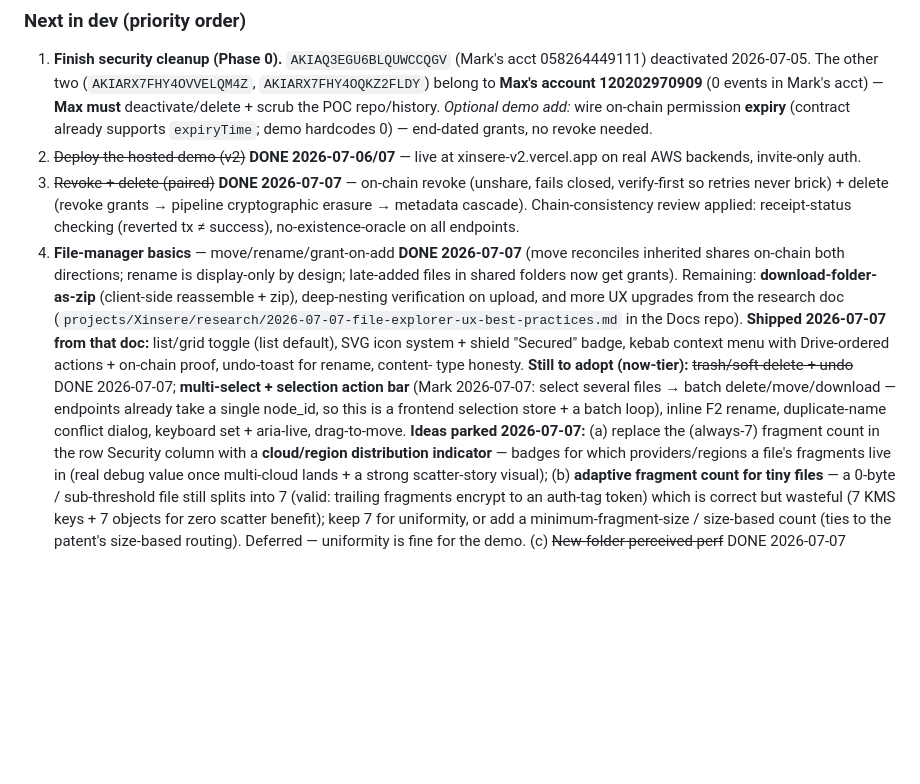
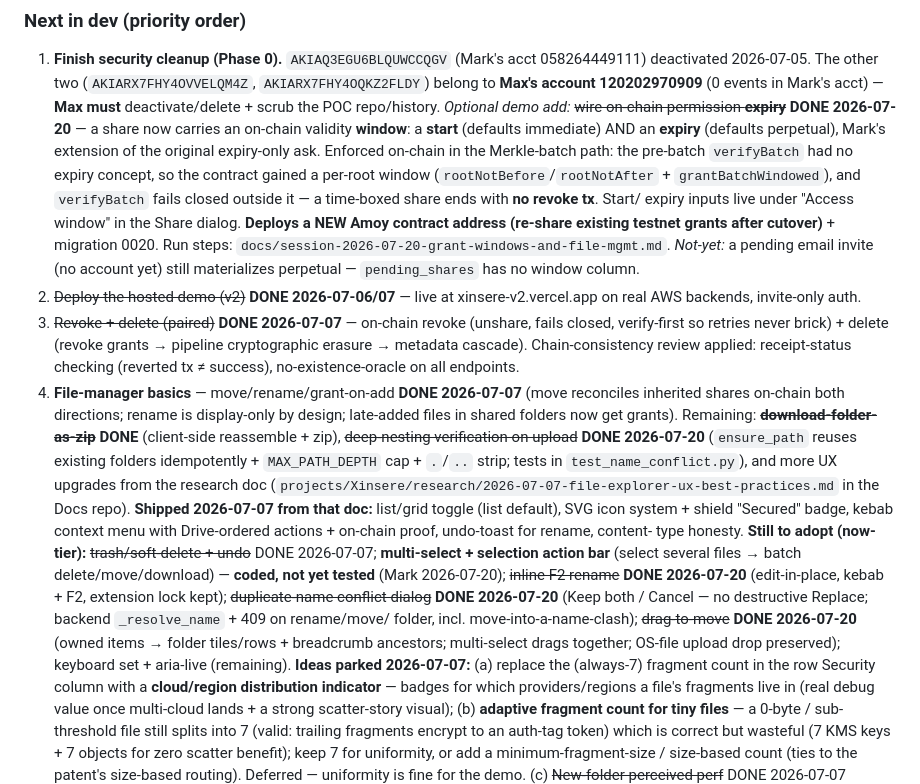
Before and after one commit to MkTurner74/xinsere-v2, a Markdown page: docs/PRD.md, the part around the change. Rendered like a GitHub page; blank space fills up the shorter version.

Commit message:
docs: mark grant-windows + file-manager items done in PRD Next-in-dev
Item 1 optional add (on-chain expiry, extended to start+expiry window) and item 4
file-manager items (inline F2 rename, drag-to-move, duplicate-name conflict dialog,
deep-nesting verification, zip download) marked DONE 2026-07-20; multi-select noted
as coded-not-tested. Points at the session run-doc.

Co-Authored-By: Claude Opus 4.8 (1M context) <noreply@anthropic.com>

```diff
--- a/docs/PRD.md
+++ b/docs/PRD.md
@@ -80,8 +80,18 @@ path is now **client-side reassembly** — plaintext never exists on the server.
    058264449111) deactivated 2026-07-05. The other two (`AKIARX7FHY4OVVELQM4Z`,
    `AKIARX7FHY4OQKZ2FLDY`) belong to **Max's account 120202970909** (0 events in
    Mark's acct) — **Max must** deactivate/delete + scrub the POC repo/history.
-   *Optional demo add:* wire on-chain permission **expiry** (contract already
-   supports `expiryTime`; demo hardcodes 0) — end-dated grants, no revoke needed.
+   *Optional demo add:* ~~wire on-chain permission **expiry**~~ **DONE 2026-07-20**
+   — a share now carries an on-chain validity **window**: a **start** (defaults
+   immediate) AND an **expiry** (defaults perpetual), Mark's extension of the
+   original expiry-only ask. Enforced on-chain in the Merkle-batch path: the
+   pre-batch `verifyBatch` had no expiry concept, so the contract gained a per-root
+   window (`rootNotBefore`/`rootNotAfter` + `grantBatchWindowed`), and `verifyBatch`
+   fails closed outside it — a time-boxed share ends with **no revoke tx**. Start/
+   expiry inputs live under "Access window" in the Share dialog. **Deploys a NEW Amoy
+   contract address (re-share existing testnet grants after cutover)** + migration
+   0020. Run steps: `docs/session-2026-07-20-grant-windows-and-file-mgmt.md`.
+   *Not-yet:* a pending email invite (no account yet) still materializes perpetual —
+   `pending_shares` has no window column.
 2. ~~Deploy the hosted demo (v2)~~ **DONE 2026-07-06/07** — live at
    xinsere-v2.vercel.app on real AWS backends, invite-only auth.
 3. ~~Revoke + delete (paired)~~ **DONE 2026-07-07** — on-chain revoke (unshare,
@@ -92,18 +102,23 @@ path is now **client-side reassembly** — plaintext never exists on the server.
 4. **File-manager basics** — move/rename/grant-on-add **DONE 2026-07-07**
    (move reconciles inherited shares on-chain both directions; rename is
    display-only by design; late-added files in shared folders now get grants).
-   Remaining: **download-folder-as-zip** (client-side reassemble + zip),
-   deep-nesting verification on upload, and more UX upgrades from the research
+   Remaining: ~~**download-folder-as-zip**~~ **DONE** (client-side reassemble + zip),
+   ~~deep-nesting verification on upload~~ **DONE 2026-07-20** (`ensure_path` reuses
+   existing folders idempotently + `MAX_PATH_DEPTH` cap + `.`/`..` strip; tests in
+   `test_name_conflict.py`), and more UX upgrades from the research
    doc (`projects/Xinsere/research/2026-07-07-file-explorer-ux-best-practices.md`
    in the Docs repo). **Shipped 2026-07-07 from that doc:** list/grid toggle
    (list default), SVG icon system + shield "Secured" badge, kebab context menu
    with Drive-ordered actions + on-chain proof, undo-toast for rename, content-
    type honesty. **Still to adopt (now-tier):** ~~trash/soft-delete + undo~~
-   DONE 2026-07-07; **multi-select + selection action bar** (Mark 2026-07-07:
-   select several files → batch delete/move/download — endpoints already take a
-   single node_id, so this is a frontend selection store + a batch loop), inline
-   F2 rename, duplicate-name conflict dialog, keyboard set + aria-live,
-   drag-to-move.
+   DONE 2026-07-07; **multi-select + selection action bar** (select several files →
+   batch delete/move/download) — **coded, not yet tested** (Mark 2026-07-20);
+   ~~inline F2 rename~~ **DONE 2026-07-20** (edit-in-place, kebab + F2, extension
+   lock kept); ~~duplicate-name conflict dialog~~ **DONE 2026-07-20** (Keep both /
+   Cancel — no destructive Replace; backend `_resolve_name` + 409 on rename/move/
+   folder, incl. move-into-a-name-clash); ~~drag-to-move~~ **DONE 2026-07-20**
+   (owned items → folder tiles/rows + breadcrumb ancestors; multi-select drags
+   together; OS-file upload drop preserved); keyboard set + aria-live (remaining).
    **Ideas parked 2026-07-07:** (a) replace the (always-7) fragment count in the
    row Security column with a **cloud/region distribution indicator** — badges
    for which providers/regions a file's fragments live in (real debug value once
```
